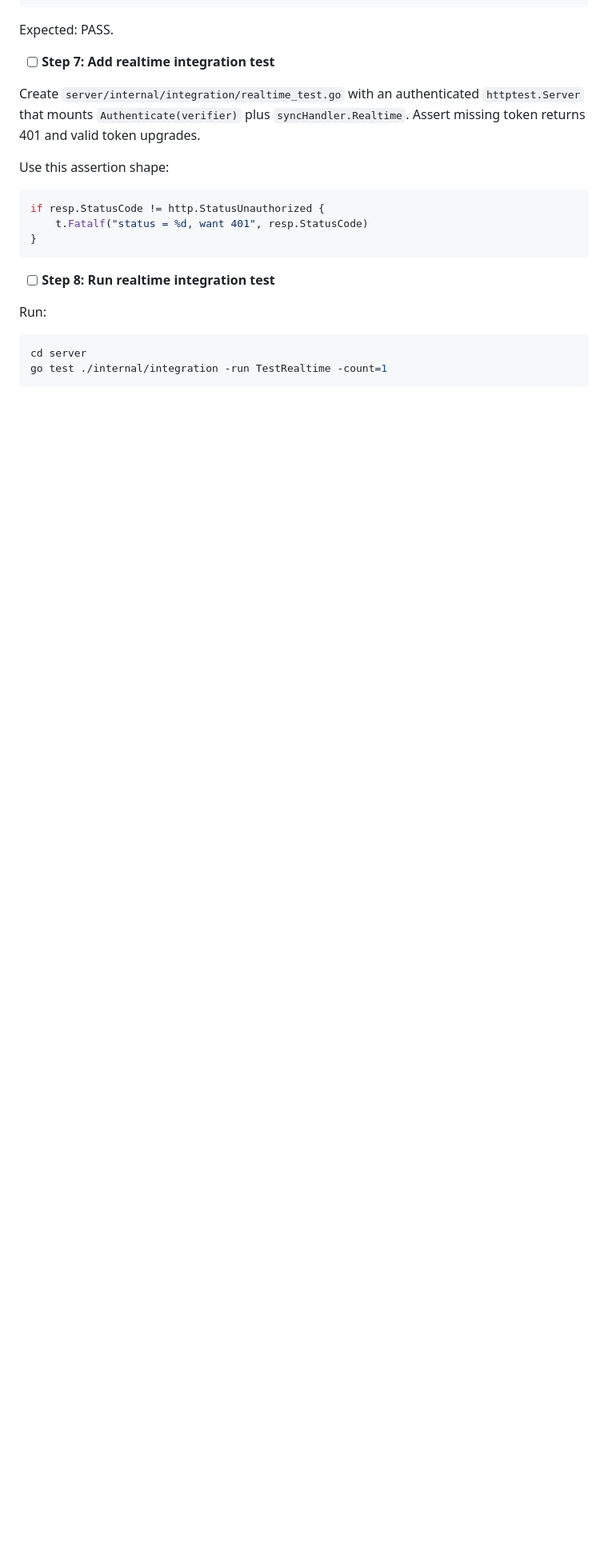
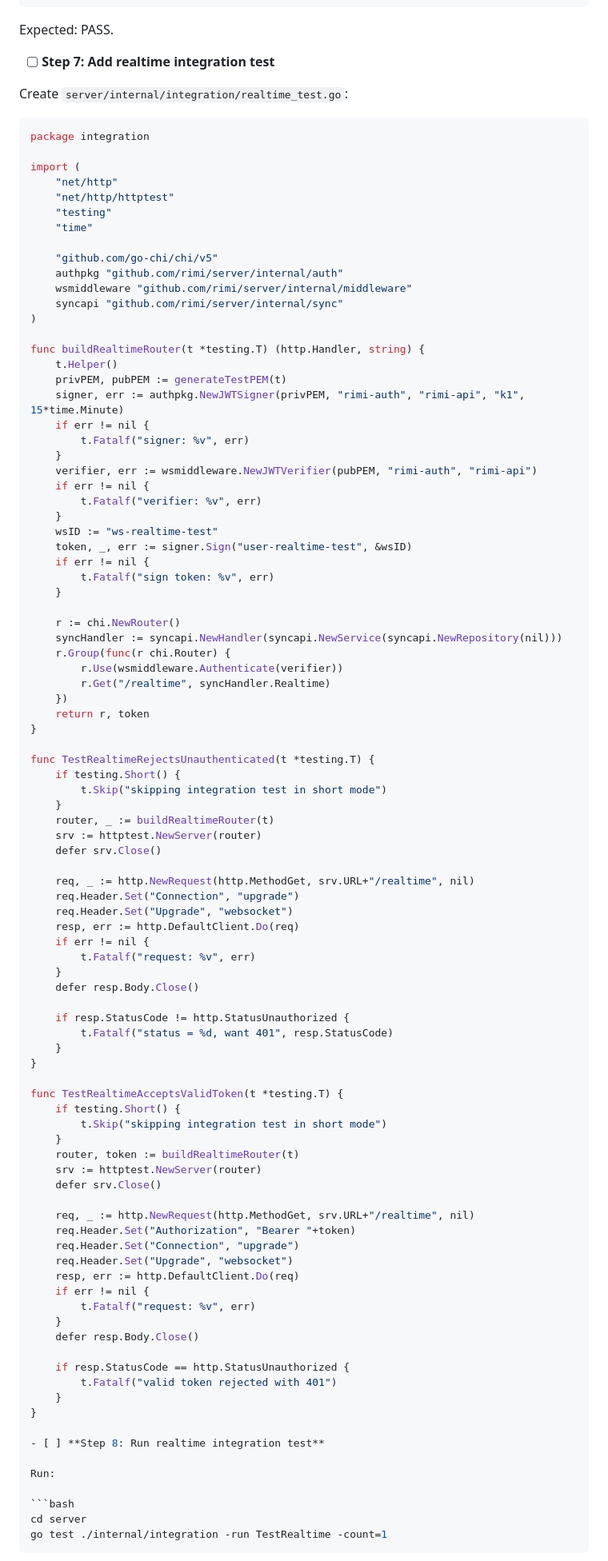
Before and after one commit to TeaSui/RiMi, a Markdown page: docs/plans/2026-05-31-phase-2-offline-core.md, the part around one of its changes. Shown at 80% size. Drawn GitHub-style; blank space fills up the shorter version.

Commit message:
docs(phase-2): fix duplicate openPool, placeholder realtime test, invented helper
- Extract openPool to pool_test.go (shared); remove duplicate definition from
  sync_test.go and conditional from sync_migration_test.go
- Replace Task 9 Step 7 placeholder with full realtime_test.go implementation
  using actual auth.NewJWTSigner + signer.Sign API (generateTestToken never existed)

````diff
--- a/docs/plans/2026-05-31-phase-2-offline-core.md
+++ b/docs/plans/2026-05-31-phase-2-offline-core.md
@@ -2322,15 +2323,93 @@ Expected: PASS.
 
 - [ ] **Step 7: Add realtime integration test**
 
-Create `server/internal/integration/realtime_test.go` with an authenticated `httptest.Server` that mounts `Authenticate(verifier)` plus `syncHandler.Realtime`. Assert missing token returns 401 and valid token upgrades.
-
-Use this assertion shape:
+Create `server/internal/integration/realtime_test.go`:
 
 ```go
-if resp.StatusCode != http.StatusUnauthorized {
-	t.Fatalf("status = %d, want 401", resp.StatusCode)
-}
-```
+package integration
+
+import (
+	"net/http"
+	"net/http/httptest"
+	"testing"
+	"time"
+
+	"github.com/go-chi/chi/v5"
+	authpkg "github.com/rimi/server/internal/auth"
+	wsmiddleware "github.com/rimi/server/internal/middleware"
+	syncapi "github.com/rimi/server/internal/sync"
+)
+
+func buildRealtimeRouter(t *testing.T) (http.Handler, string) {
+	t.Helper()
+	privPEM, pubPEM := generateTestPEM(t)
+	signer, err := authpkg.NewJWTSigner(privPEM, "rimi-auth", "rimi-api", "k1", 15*time.Minute)
+	if err != nil {
+		t.Fatalf("signer: %v", err)
+	}
+	verifier, err := wsmiddleware.NewJWTVerifier(pubPEM, "rimi-auth", "rimi-api")
+	if err != nil {
+		t.Fatalf("verifier: %v", err)
+	}
+	wsID := "ws-realtime-test"
+	token, _, err := signer.Sign("user-realtime-test", &wsID)
+	if err != nil {
+		t.Fatalf("sign token: %v", err)
+	}
+
+	r := chi.NewRouter()
+	syncHandler := syncapi.NewHandler(syncapi.NewService(syncapi.NewRepository(nil)))
+	r.Group(func(r chi.Router) {
+		r.Use(wsmiddleware.Authenticate(verifier))
+		r.Get("/realtime", syncHandler.Realtime)
+	})
+	return r, token
+}
+
+func TestRealtimeRejectsUnauthenticated(t *testing.T) {
+	if testing.Short() {
+		t.Skip("skipping integration test in short mode")
+	}
+	router, _ := buildRealtimeRouter(t)
+	srv := httptest.NewServer(router)
+	defer srv.Close()
+
+	req, _ := http.NewRequest(http.MethodGet, srv.URL+"/realtime", nil)
+	req.Header.Set("Connection", "upgrade")
+	req.Header.Set("Upgrade", "websocket")
+	resp, err := http.DefaultClient.Do(req)
+	if err != nil {
+		t.Fatalf("request: %v", err)
+	}
+	defer resp.Body.Close()
+
+	if resp.StatusCode != http.StatusUnauthorized {
+		t.Fatalf("status = %d, want 401", resp.StatusCode)
+	}
+}
+
+func TestRealtimeAcceptsValidToken(t *testing.T) {
+	if testing.Short() {
+		t.Skip("skipping integration test in short mode")
+	}
+	router, token := buildRealtimeRouter(t)
+	srv := httptest.NewServer(router)
+	defer srv.Close()
+
+	req, _ := http.NewRequest(http.MethodGet, srv.URL+"/realtime", nil)
+	req.Header.Set("Authorization", "Bearer "+token)
+	req.Header.Set("Connection", "upgrade")
+	req.Header.Set("Upgrade", "websocket")
+	resp, err := http.DefaultClient.Do(req)
+	if err != nil {
+		t.Fatalf("request: %v", err)
+	}
+	defer resp.Body.Close()
+
+	if resp.StatusCode == http.StatusUnauthorized {
+		t.Fatalf("valid token rejected with 401")
+	}
+}
 
 - [ ] **Step 8: Run realtime integration test**
 
````
Also changed, not shown: other parts of docs/plans/2026-05-31-phase-2-offline-core.md (+23 -22 lines).
